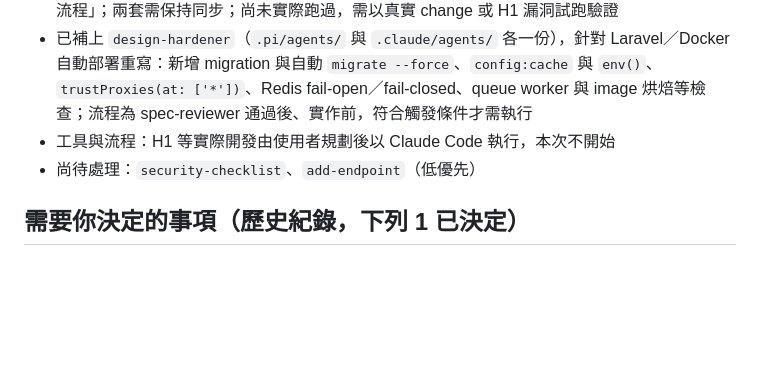
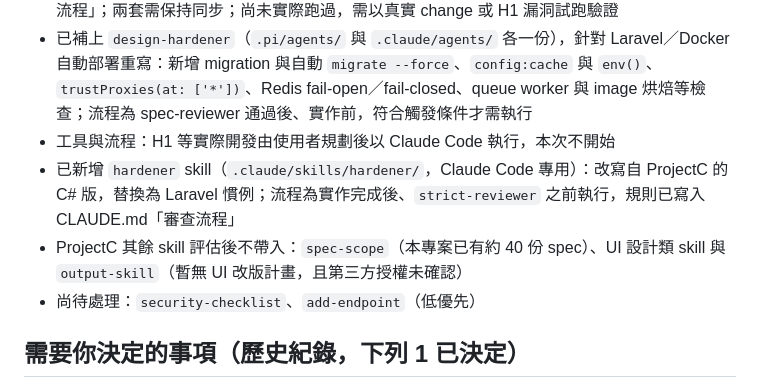
Before and after one commit to a620906209/CFDivePlatform, a Markdown page: docs/analysis/2026-10-14-project-prompt-improvements.md, the part around the change. Rendered like a GitHub page; blank space fills up the shorter version.

```diff
--- a/docs/analysis/2026-10-14-project-prompt-improvements.md
+++ b/docs/analysis/2026-10-14-project-prompt-improvements.md
@@ -131,6 +131,8 @@
 - Subagent：已移植 `spec-reviewer`、`strict-reviewer` 至 `.pi/agents/`（gpt-5.6-terra，跨家族審查）並複製一份到 `.claude/agents/`（sonnet，與實作端同家族），CLAUDE.md 新增「審查流程」；兩套需保持同步；尚未實際跑過，需以真實 change 或 H1 漏洞試跑驗證
 - 已補上 `design-hardener`（`.pi/agents/` 與 `.claude/agents/` 各一份），針對 Laravel／Docker 自動部署重寫：新增 migration 與自動 `migrate --force`、`config:cache` 與 `env()`、`trustProxies(at: ['*'])`、Redis fail-open／fail-closed、queue worker 與 image 烘焙等檢查；流程為 spec-reviewer 通過後、實作前，符合觸發條件才需執行
 - 工具與流程：H1 等實際開發由使用者規劃後以 Claude Code 執行，本次不開始
+- 已新增 `hardener` skill（`.claude/skills/hardener/`，Claude Code 專用）：改寫自 ProjectC 的 C# 版，替換為 Laravel 慣例；流程為實作完成後、`strict-reviewer` 之前執行，規則已寫入 CLAUDE.md「審查流程」
+- ProjectC 其餘 skill 評估後不帶入：`spec-scope`（本專案已有約 40 份 spec）、UI 設計類 skill 與 `output-skill`（暫無 UI 改版計畫，且第三方授權未確認）
 - 尚待處理：`security-checklist`、`add-endpoint`（低優先）
 
 ## 需要你決定的事項（歷史紀錄，下列 1 已決定）
```
Also changed, not shown: CLAUDE.md (+2 -0 lines), 1 other file.
